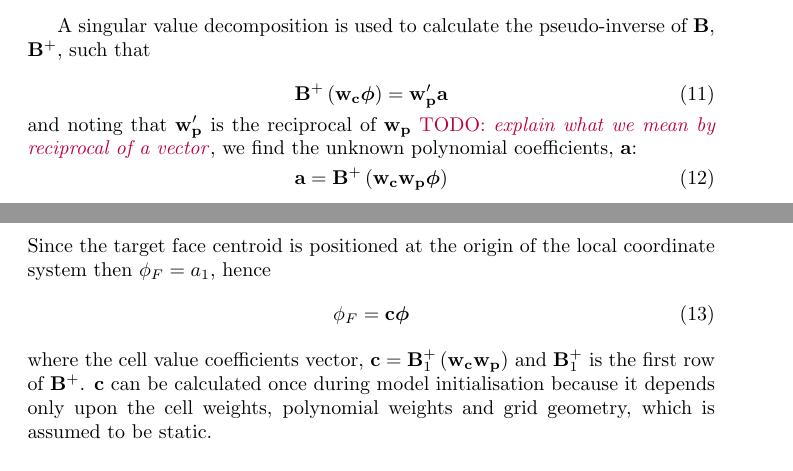
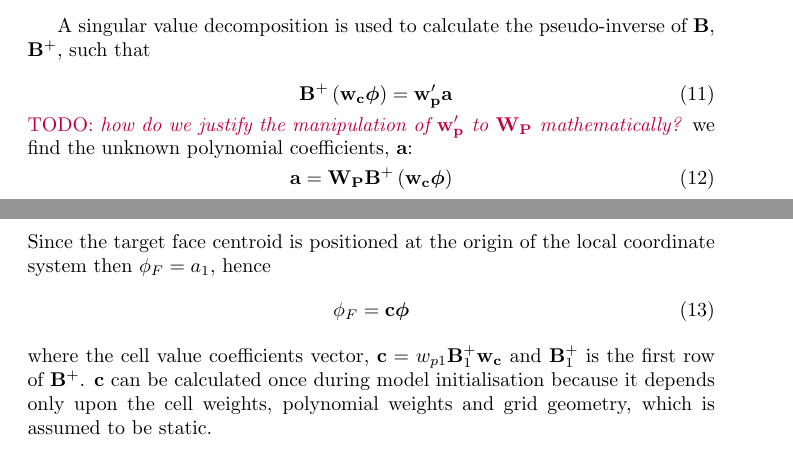
Before and after one commit to hertzsprung/cutcell-advection, a LaTeX document (src/slant-cell-advection/slant-cell-advection.tex): two parts of pages 5 and 6 of 6, joined at a grey line, cut so that both start at the same text. Compiled offline with pdfLaTeX.

Commit message:
more maths bugfixing

```diff
--- a/src/slant-cell-advection/slant-cell-advection.tex
+++ b/src/slant-cell-advection/slant-cell-advection.tex
@@ -124,15 +124,15 @@ A singular value decomposition is used to calculate the pseudo-inverse of $\math
 \begin{align}
 	\mathbf{B}^+ \left( \mathbf{w_c} \bm{\phi} \right) = \mathbf{w'_p} \mathbf{a}
 %
-\shortintertext{and noting that $\mathbf{w'_p}$ is the reciprocal of $\mathbf{w_p}$ \TODO{explain what we mean by reciprocal of a vector}, we find the unknown polynomial coefficients, $\mathbf{a}$:}
+\shortintertext{\TODO{how do we justify the manipulation of $\mathbf{w'_p}$ to $\mathbf{W_P}$ mathematically?} we find the unknown polynomial coefficients, $\mathbf{a}$:}
 %
-	\mathbf{a} = \mathbf{B}^+ \left( \mathbf{w_c} \mathbf{w_p} \bm{\phi} \right)
+\mathbf{a} = \mathbf{W_P} \mathbf{B}^+ \left( \mathbf{w_c} \bm{\phi} \right)
 \end{align}
 Since the target face centroid is positioned at the origin of the local coordinate system then $\phi_F = a_1$, hence
 \begin{align}
 	\phi_F = \mathbf{c} \bm{\phi}
 \end{align}
-where the cell value coefficients vector, $\mathbf{c} = \mathbf{B}^+_1 \left( \mathbf{w_c} \mathbf{w_p} \right)$ and $\mathbf{B}^+_1$ is the first row of $\mathbf{B}^+$.
+where the cell value coefficients vector, $\mathbf{c} = w_{p1} \mathbf{B}^+_1 \mathbf{w_c}$ and $\mathbf{B}^+_1$ is the first row of $\mathbf{B}^+$.
 $\mathbf{c}$ can be calculated once during model initialisation because it depends only upon the cell weights, polynomial weights and grid geometry, which is assumed to be static.
 
 \subsection{Iterative weight adjustment for upwind-biased fit}
```
